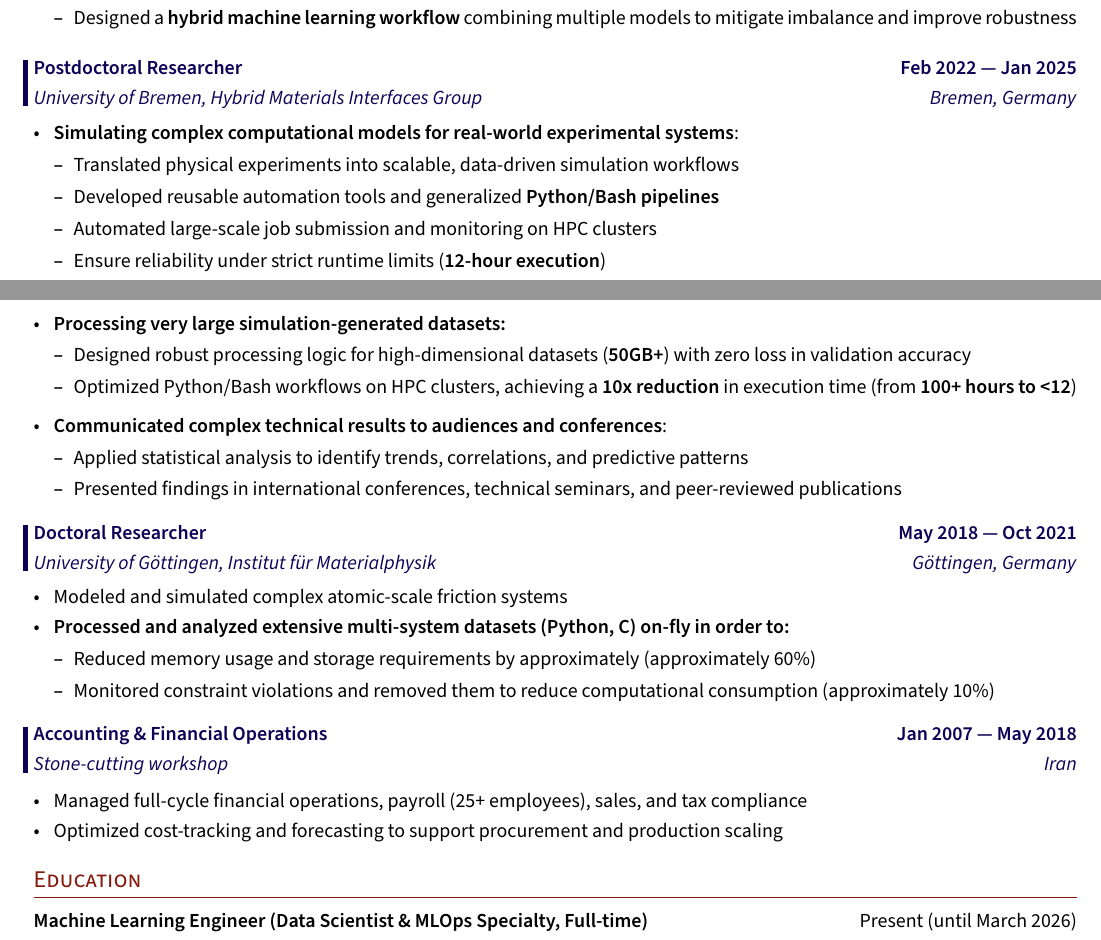
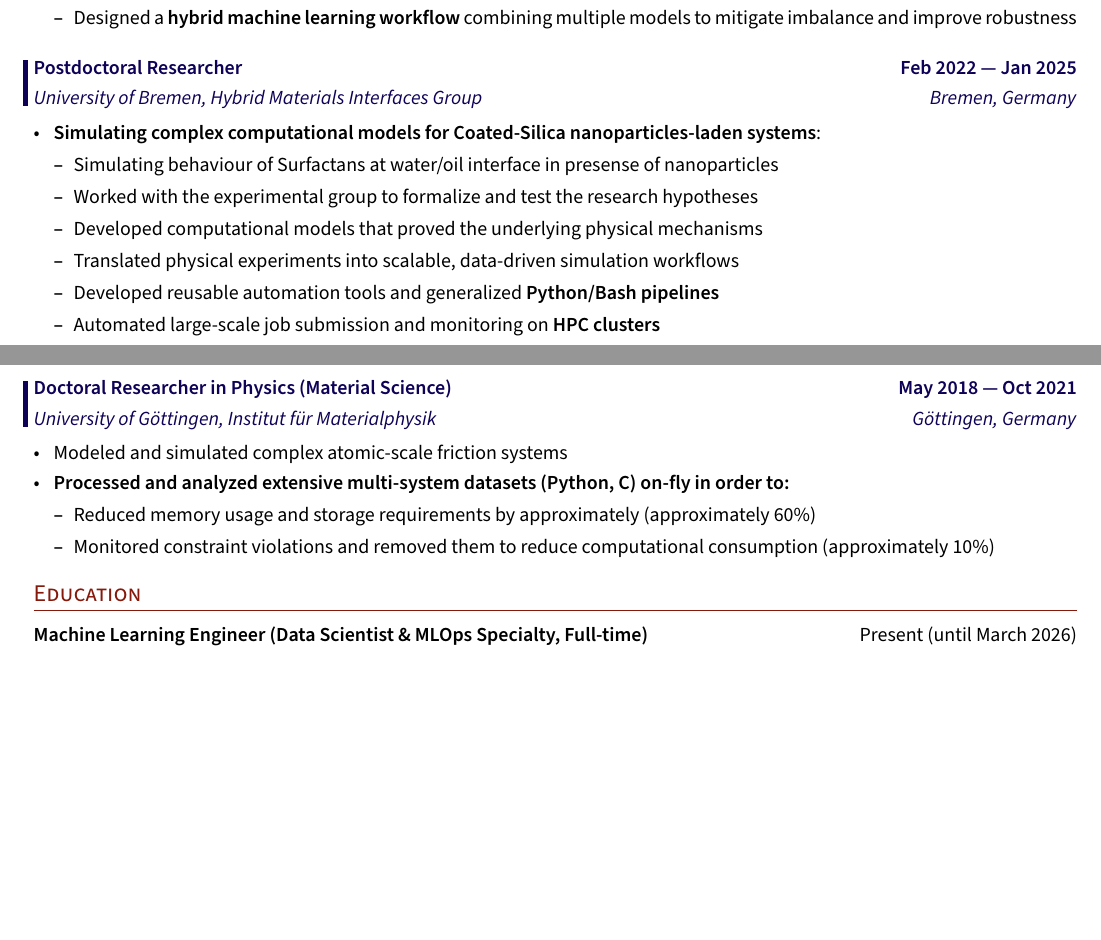
Before and after one commit to saeed-amiri/LatexCraftCV, a LaTeX document (sty_1/main.tex, which reads sty_1/sections/experinces.tex): two parts of pages 1 and 2 of 2, joined at a grey line, cut so that both start at the same text, the shorter picture padded with empty space. Compiled offline with pdfLaTeX; a LaTeX package or settings file that is missing is left out.

Commit message:
update experinces for post

```diff
--- a/sty_1/sections/experinces.tex
+++ b/sty_1/sections/experinces.tex
@@ -45,12 +45,13 @@
 
 \vspace{-0.63em}
 \begin{zitemize}
-  \item \textbf{Simulating complex computational models for real-world experimental systems}:
+  \item \textbf{Simulating complex computational models for Coated-Silica nanoparticles-laden systems}:
   \begin{itemize}
-  \item Translated physical experiments into scalable, data-driven simulation workflows
-  \item Developed reusable automation tools and generalized \textbf{Python/Bash pipelines}
-  \item Automated large-scale job submission and monitoring on HPC clusters
-  \item Ensure reliability under strict runtime limits (\textbf{12-hour execution})
-  \item Reduced trial-and-error cycles by approximately \textbf{50\%}
+    \item Simulating behaviour of Surfactans at water/oil interface in presense of nanoparticles
+    \item Worked with the experimental group to formalize and test the research hypotheses
+    \item Developed computational models that proved the underlying physical mechanisms
+    \item Translated physical experiments into scalable, data-driven simulation workflows
+    \item Developed reusable automation tools and generalized \textbf{Python/Bash pipelines}
+    \item Automated large-scale job submission and monitoring on \textbf{HPC clusters}
   \end{itemize}
     \vspace{0.33em}
@@ -57,18 +59,4 @@
 \break
-\item \textbf{Processing very large simulation-generated datasets:}
-\begin{itemize}
-  \item Designed robust processing logic for high-dimensional datasets (\textbf{50GB+}) with zero loss in validation accuracy
-  \item Optimized Python/Bash workflows on HPC clusters, achieving a \textbf{10x reduction} in execution time (from \textbf{100+ hours to <12})
-\end{itemize}
-
-\vspace{0.33em}
-
-\item \textbf{Communicated complex technical results to audiences and conferences}:
-\begin{itemize}
-    \item Applied statistical analysis to identify trends, correlations, and predictive patterns
-    \item Presented findings in international conferences, technical seminars, and peer-reviewed publications
-\end{itemize}
-\end{zitemize}
 
 
 % \vspace{0.33em}
@@ -76,7 +64,7 @@
 % EXPERIENCE C
 %====================
 \begin{timelineentry}{0.4em}{-5pt}{7pt}{phd}
-\subsection{{Doctoral Researcher \hfill May 2018 --- Oct 2021}}\vspace{0.33em}
+\subsection{{Doctoral Researcher in Physics (Material Science) \hfill May 2018 --- Oct 2021}}\vspace{0.33em}
 \subtext{University of Göttingen, Institut für Materialphysik \hfill Göttingen, Germany}\vspace{0.33em}
 \end{timelineentry}
 
@@ -94,12 +82,12 @@
 %====================
 % EXPERIENCE D
 %====================
-\begin{timelineentry}{0.4em}{-5pt}{7pt}{stone}
-\subsection{{Accounting \& Financial Operations \hfill Jan 2007 --- May 2018}}\vspace{0.33em}
-\subtext{Stone-cutting workshop \hfill Iran}\vspace{0.33em}
-\end{timelineentry}
-\vspace{-1.03em}
-\begin{zitemize}
-    \item Managed full-cycle financial operations, payroll (25+ employees), sales, and tax compliance\vspace{0.3em}
-    \item Optimized cost-tracking and forecasting to support procurement and production scaling\vspace{0.3em}
-\end{zitemize}
+% \begin{timelineentry}{0.4em}{-5pt}{7pt}{stone}
+% \subsection{{Accounting \& Financial Operations \hfill Jan 2007 --- May 2018}}\vspace{0.33em}
+% \subtext{Stone-cutting workshop \hfill Iran}\vspace{0.33em}
+% \end{timelineentry}
+% \vspace{-1.03em}
+% \begin{zitemize}
+%     \item Managed full-cycle financial operations, payroll (25+ employees), sales, and tax compliance\vspace{0.3em}
+%     \item Optimized cost-tracking and forecasting to support procurement and production scaling\vspace{0.3em}
+% \end{zitemize}
```
Also changed, not shown: sty_1/sections/experinces.tex (1 more changed lines).
